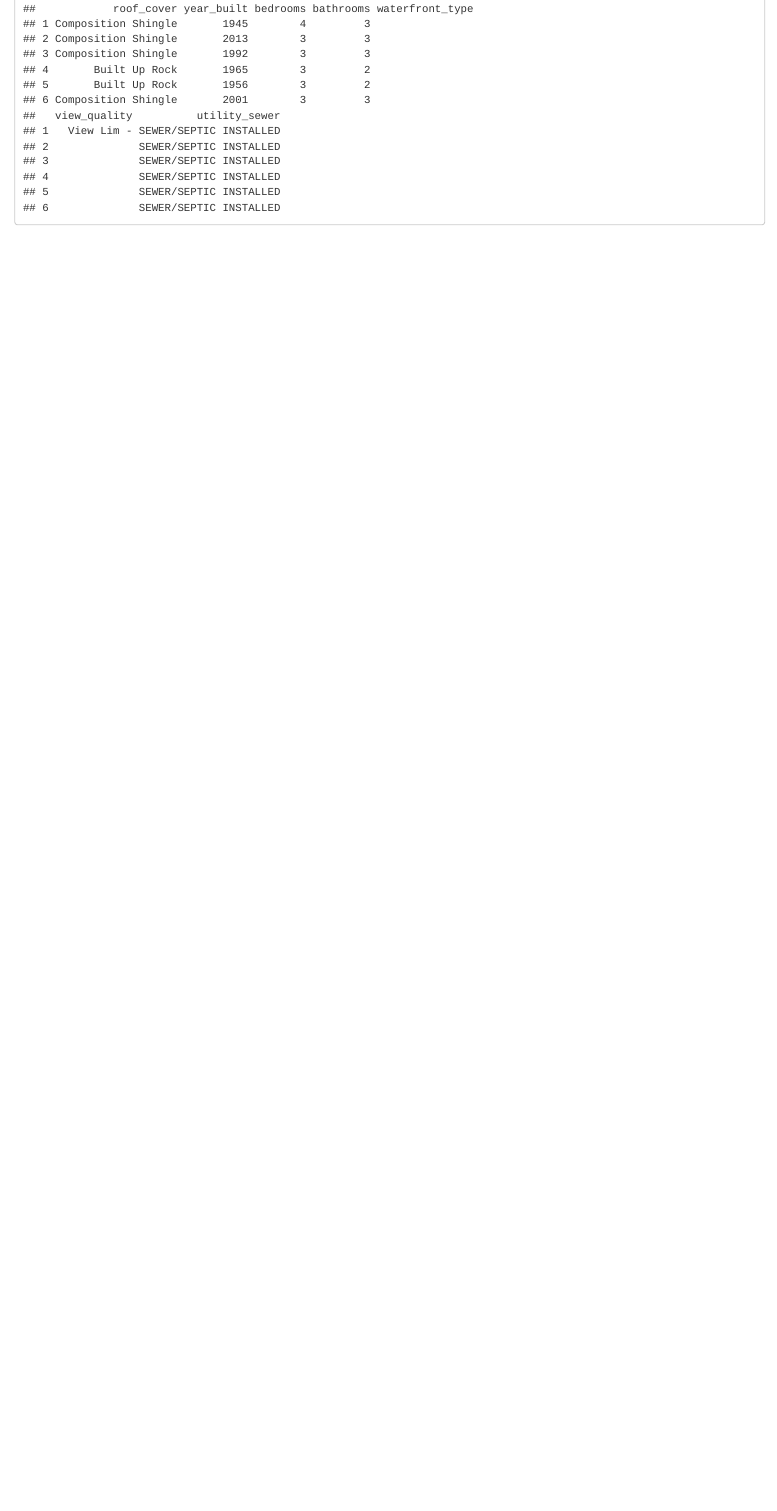
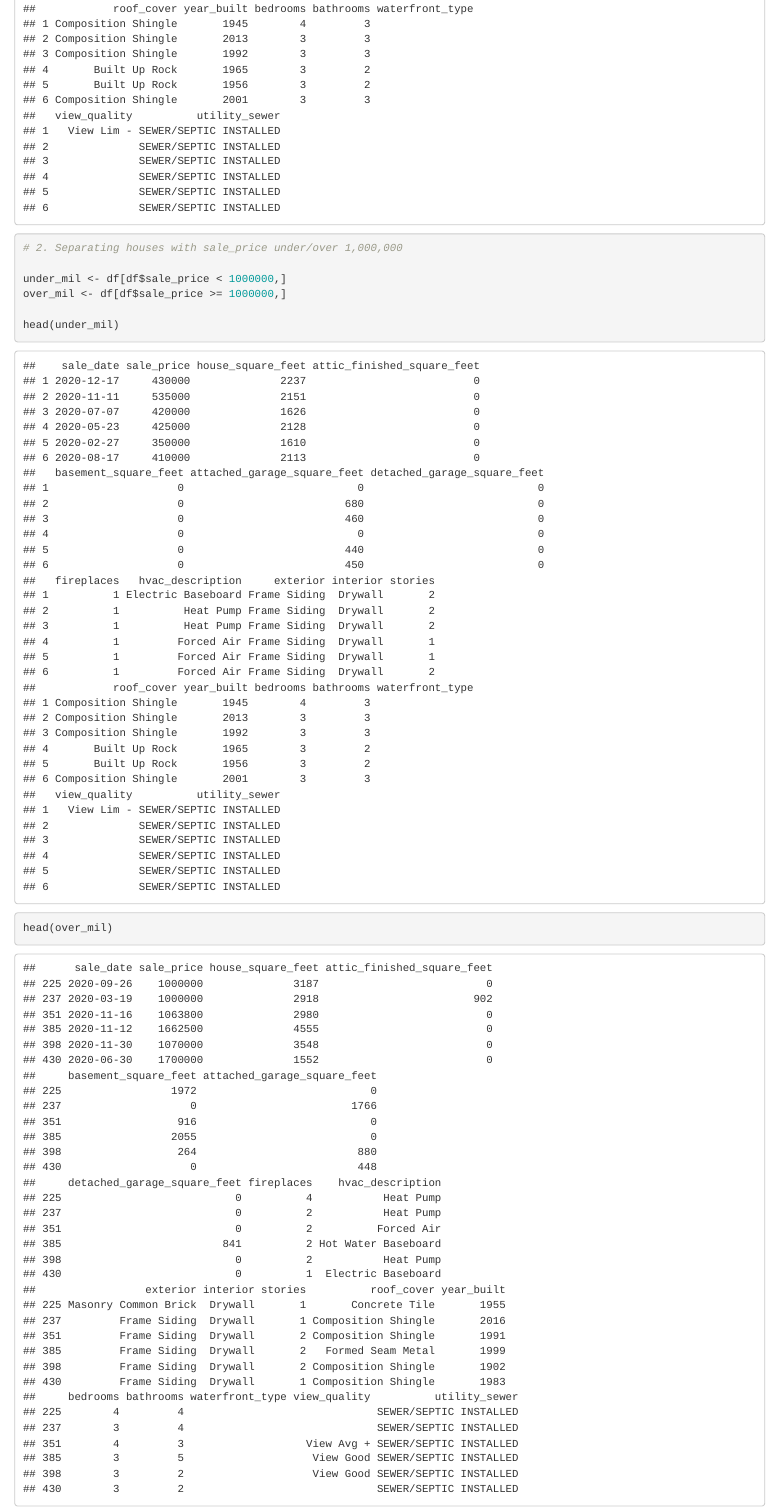
Before and after one commit to srak71/DSA-8010, an R Markdown document (Mini Project 1/House_sales.Rmd): the page in a window 1100 px wide, from 500 px down. Rendered offline with R 4.5, knitr and Pandoc, with nearby package versions.

Commit message:
Early data cleaning

````diff
--- a/Mini Project 1/House_sales.Rmd
+++ b/Mini Project 1/House_sales.Rmd
@@ -7,0 +9,12 @@ head(df)
+# 2. Separating houses with sale_price under/over 1,000,000
+
+under_mil <- df[df$sale_price < 1000000,]
+over_mil <- df[df$sale_price >= 1000000,]
+
+head(under_mil)
+head(over_mil)
+```
+
+```{R}
+
+```
````
Also changed, not shown: Mini Project 1/House_sales.R (+8 -0 lines), Mini Project 1/.RData, Mini Project 1/House_sales.Rmd (1 more changed lines), 1 other file.
